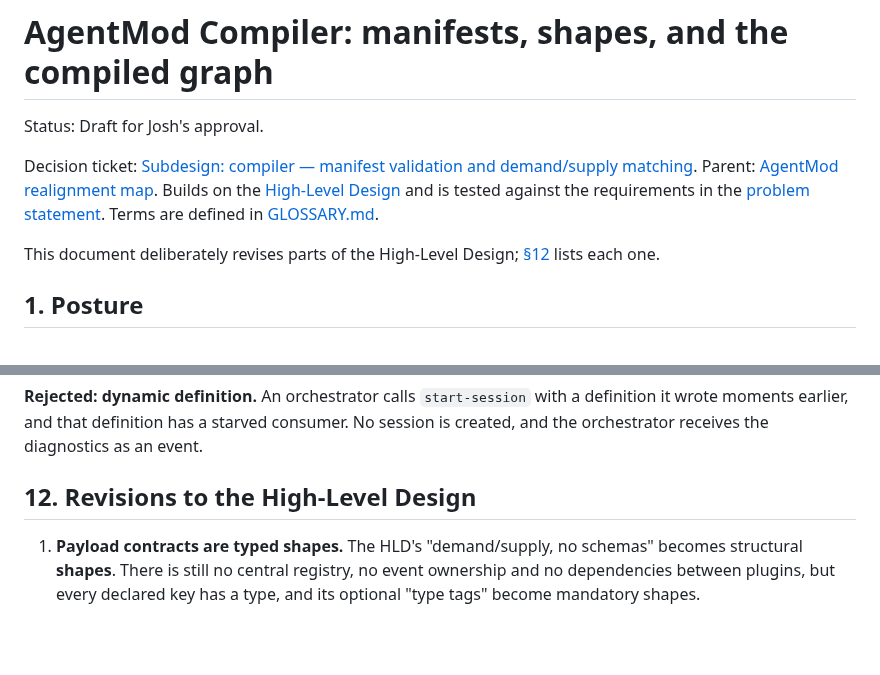
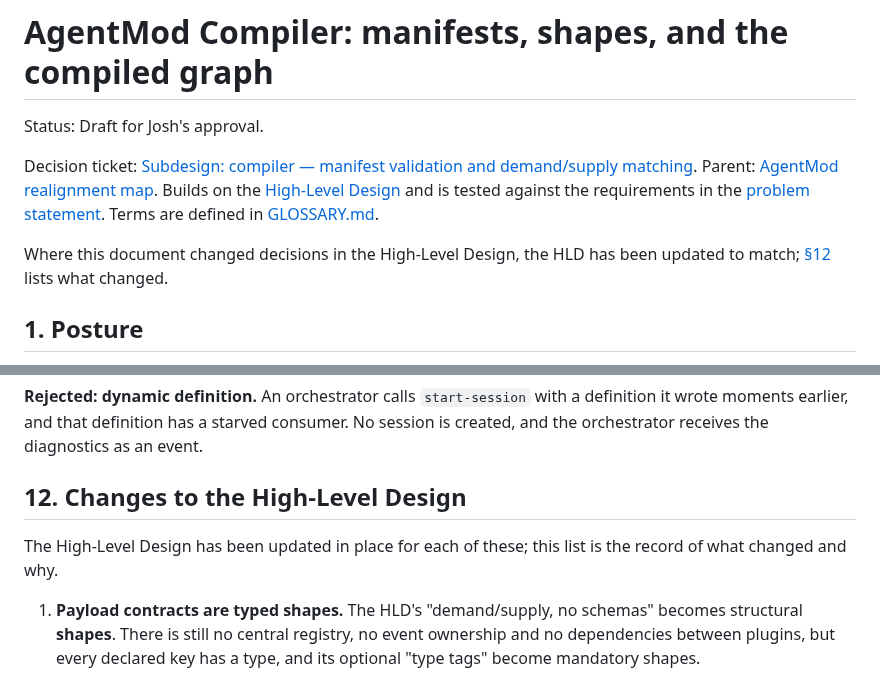
Before and after one commit to JPrier/AgentMod, a Markdown page: docs/design/compiler.md, 2 parts joined by grey strips. Drawn GitHub-style; blank space fills up the shorter version.

```diff
--- a/docs/design/compiler.md
+++ b/docs/design/compiler.md
@@ -4,7 +4,7 @@ Status: Draft for Josh's approval.
 
 Decision ticket: [Subdesign: compiler — manifest validation and demand/supply matching](https://github.com/JPrier/AgentMod/issues/9). Parent: [AgentMod realignment map](https://github.com/JPrier/AgentMod/issues/1). Builds on the [High-Level Design](high-level-design.md) and is tested against the requirements in the [problem statement](problem-statement.md). Terms are defined in [GLOSSARY.md](../../GLOSSARY.md).
 
-This document deliberately revises parts of the High-Level Design; [§12](#12-revisions-to-the-high-level-design) lists each one.
+Where this document changed decisions in the High-Level Design, the HLD has been updated to match; [§12](#12-changes-to-the-high-level-design) lists what changed.
 
 ## 1. Posture
 
@@ -220,7 +220,9 @@ This compiles. The cycle `model-request → model-response → tool-call/* → t
 
 **Rejected: dynamic definition.** An orchestrator calls `start-session` with a definition it wrote moments earlier, and that definition has a starved consumer. No session is created, and the orchestrator receives the diagnostics as an event.
 
-## 12. Revisions to the High-Level Design
+## 12. Changes to the High-Level Design
+
+The High-Level Design has been updated in place for each of these; this list is the record of what changed and why.
 
 1. **Payload contracts are typed shapes.** The HLD's "demand/supply, no schemas" becomes structural **shapes**. There is still no central registry, no event ownership and no dependencies between plugins, but every declared key has a type, and its optional "type tags" become mandatory shapes.
 2. **The transform model is `receives` and `returns`.** Transforms are not "preserves/adds" lists: blocking subscribers declare `returns`, which are applied sequentially. Keys are never removed.
```
Also changed, not shown: docs/design/high-level-design.md (+15 -14 lines), docs/design/hot-paths.md (+2 -0 lines).
